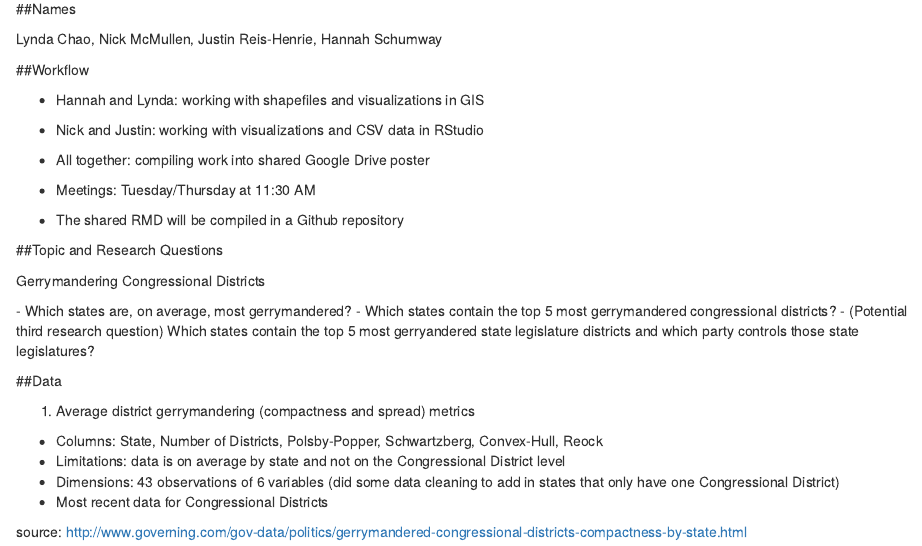
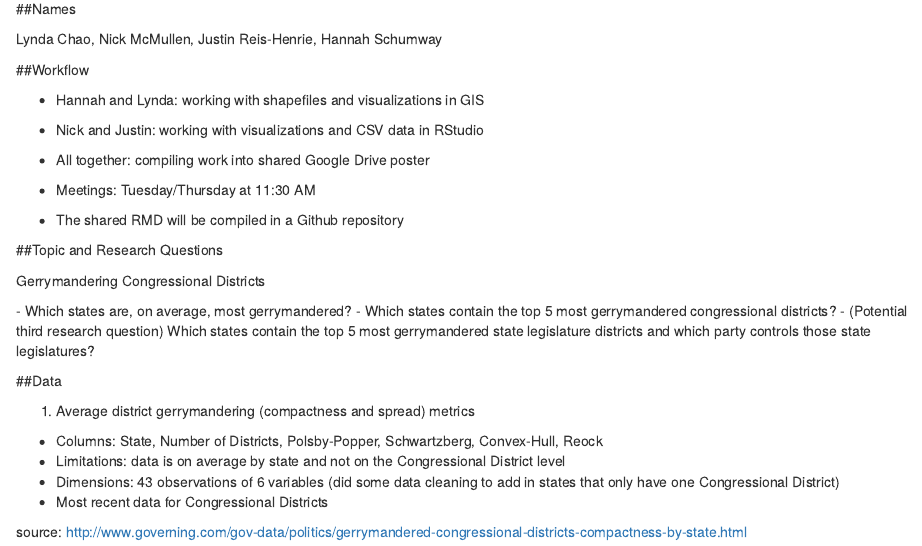
Before and after one commit to nickmcmullen/datavizproject, an R Markdown document (FP_2_GettingStarted.Rmd): the page in a window 1100 px wide, from 730 px down. Rendered offline with R 4.5, knitr and Pandoc, with nearby package versions; some code elsewhere in the file could not run offline.

Commit message:
Update FP_2_GettingStarted.Rmd

```diff
--- a/FP_2_GettingStarted.Rmd
+++ b/FP_2_GettingStarted.Rmd
@@ -41,7 +41,7 @@ Lynda Chao, Nick McMullen, Justin Reis-Henrie, Hannah Schumway
 \textbf{Research Questions:}
 - Which states are, on average, most gerrymandered?
 - Which states contain the top 5 most gerrymandered congressional districts?
-- (Potential third research question) Which states contain the top 5 most gerryandered state legislature districts and which party controls those state legislatures?
+- (Potential third research question) Which states contain the top 5 most gerrymandered state legislature districts and which party controls those state legislatures?
 
 
 ##Data
```
